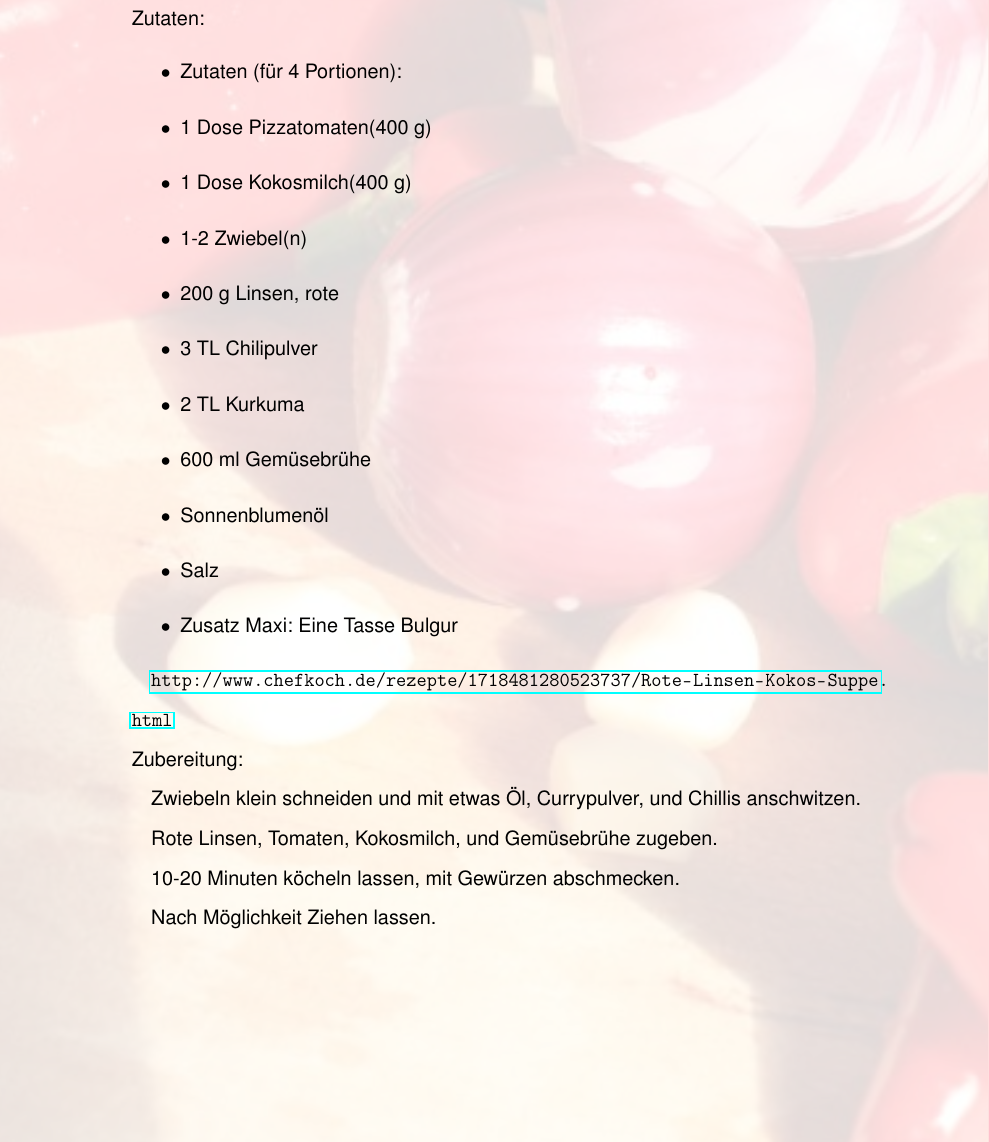
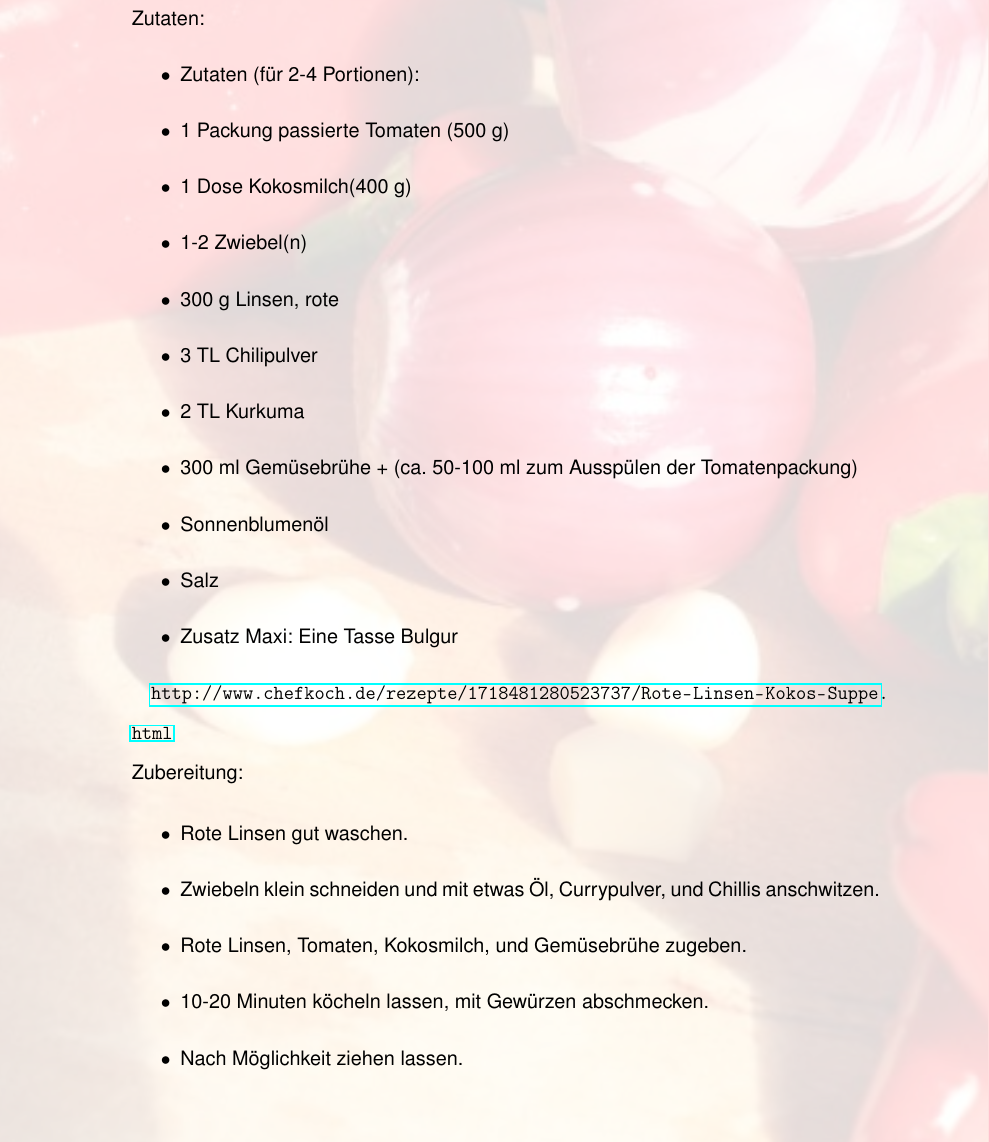
Before and after one commit to m-weigand/VegetarischeKochrezepte, a LaTeX document (kochbuch.tex, which reads RoteLinsenSuppe/rezept.tex): part of page 39 of 54 before the commit and part of page 39 of 55 after it, cut so that both start at the same text. Compiled offline with pdfLaTeX.

Commit message:
small tweaks

```diff
--- a/RoteLinsenSuppe/rezept.tex
+++ b/RoteLinsenSuppe/rezept.tex
@@ -2,14 +2,14 @@
 % Linke Seite: Rezept
 Zutaten:
 \begin{itemize}
-	\item Zutaten (für 4 Portionen):
-	\item 1 Dose	Pizzatomaten(400 g)
-	\item 1 Dose	Kokosmilch(400 g)
+	\item Zutaten (für 2-4 Portionen):
+	\item 1 Packung passierte Tomaten (500 g)
+	\item 1 Dose Kokosmilch(400 g)
 	\item 1-2 Zwiebel(n)
-	\item 200 g	Linsen, rote
+	\item 300 g	Linsen, rote
 	\item 3 TL	Chilipulver
 	\item 2 TL	Kurkuma
-	\item 600 ml	Gemüsebrühe
+	\item 300 ml Gemüsebrühe + (ca. 50-100 ml zum Ausspülen der Tomatenpackung)
 	\item Sonnenblumenöl
 	\item Salz
 	\item Zusatz Maxi: Eine Tasse Bulgur
@@ -19,13 +19,14 @@ Zutaten:
 
 \noindent Zubereitung:
 
-Zwiebeln klein schneiden und mit etwas Öl, Currypulver, und Chillis anschwitzen.
-
-Rote Linsen, Tomaten, Kokosmilch, und Gemüsebrühe zugeben.
-
-10-20 Minuten köcheln lassen, mit Gewürzen abschmecken.
-
-Nach Möglichkeit Ziehen lassen.
+\begin{itemize}
+	\item Rote Linsen gut waschen.
+	\item Zwiebeln klein schneiden und mit etwas Öl, Currypulver, und Chillis
+		anschwitzen.
+	\item Rote Linsen, Tomaten, Kokosmilch, und Gemüsebrühe zugeben.
+	\item 10-20 Minuten köcheln lassen, mit Gewürzen abschmecken.
+	\item Nach Möglichkeit ziehen lassen.
+\end{itemize}
 
 \noindent
 % Recht Seite: Bild
```
Also changed, not shown: kochbuch.pdf, 1 other file.
